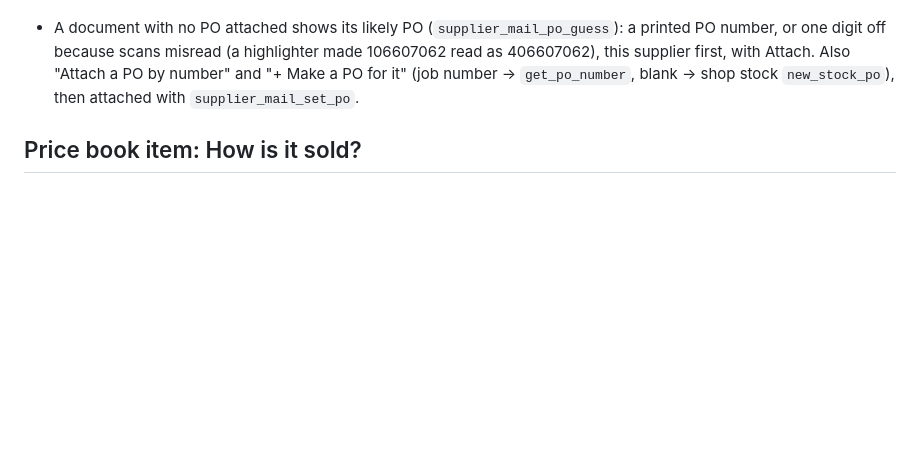
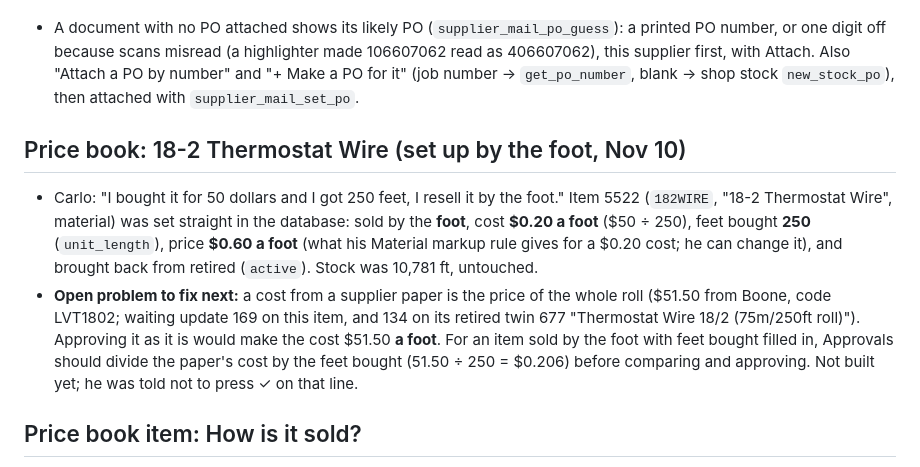
Before and after one commit to Carlo-Reid/reid-app, a Markdown page: CLAUDE.md, the part around the change. GitHub-like rendering; blank space fills up the shorter version.

Commit message:
Notes: 18-2 thermostat wire set up by the foot [CF-Pages-Skip]
Co-Authored-By: Claude Fable 5.2 <noreply@anthropic.com>
Claude-Session: https://claude.ai/code/session_016NduZJcMVNg9yLN9N9XMkD

```diff
--- a/CLAUDE.md
+++ b/CLAUDE.md
@@ -173,6 +173,11 @@
 - "Couldn't read" (status `unread`) is only for papers a person can still do something about: parts to match, or no PO. A paper with its PO attached and nothing to match is done (`nothing`, note "no costs were checked") and files itself. Dates like 20/10/2026 are day first (Master): `invoiceRefDate` reads a paper day first when any of its dates starts with a number over 12; this was the "date/time field value out of range" problem on Master's emailed invoices (Carlo, Nov 9).
 - A document with no PO attached shows its likely PO (`supplier_mail_po_guess`): a printed PO number, or one digit off because scans misread (a highlighter made 106607062 read as 406607062), this supplier first, with Attach. Also "Attach a PO by number" and "+ Make a PO for it" (job number → `get_po_number`, blank → shop stock `new_stock_po`), then attached with `supplier_mail_set_po`.
 
+## Price book: 18-2 Thermostat Wire (set up by the foot, Nov 10)
+
+- Carlo: "I bought it for 50 dollars and I got 250 feet, I resell it by the foot." Item 5522 (`182WIRE`, "18-2 Thermostat Wire", material) was set straight in the database: sold by the **foot**, cost **$0.20 a foot** ($50 ÷ 250), feet bought **250** (`unit_length`), price **$0.60 a foot** (what his Material markup rule gives for a $0.20 cost; he can change it), and brought back from retired (`active`). Stock was 10,781 ft, untouched.
+- **Open problem to fix next:** a cost from a supplier paper is the price of the whole roll ($51.50 from Boone, code LVT1802; waiting update 169 on this item, and 134 on its retired twin 677 "Thermostat Wire 18/2 (75m/250ft roll)"). Approving it as it is would make the cost $51.50 **a foot**. For an item sold by the foot with feet bought filled in, Approvals should divide the paper's cost by the feet bought (51.50 ÷ 250 = $0.206) before comparing and approving. Not built yet; he was told not to press ✓ on that line.
+
 ## Price book item: How is it sold?
 
 - (Carlo, Nov 10: "where is the how is it sold, each, per foot and so on section in PB1 area".) It was there but hard to spot: a small "Sold per" drop-down under Member price in the item's own box, with only Each / By the foot / By the roll. Now it is labelled **How is it sold?** in bold with a dark blue frame, and it has the same choices as the new-item form on Auto update: Each, By the foot, By the roll, **By the box, By the bag, By the hour**. Same spot (under Member price, above Labour hours); `#pb-soldkind` in the item panel; the unit is saved in `unit_of_measure` as before (each / foot / roll / box / bag / hour). Items added from Auto update saved "per box" style words: the drop-down reads those too.
```
